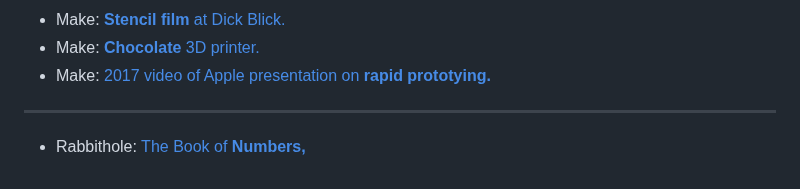
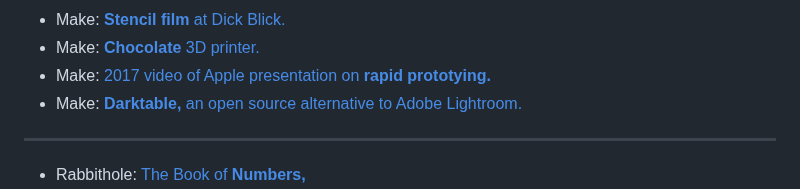
Before and after one commit to supertwist/scratchpad, a Markdown page: linkroll.md, the part around the change. GitHub-like rendering.

Commit message:
added darktable

```diff
--- a/linkroll.md
+++ b/linkroll.md
@@ -94,6 +94,7 @@
 - Make: [**Stencil film** at Dick Blick.](https://www.dickblick.com/products/grafix-edge-stencil-film/)
 - Make: [**Chocolate** 3D printer.](https://cocoapress.com/)
 - Make: [2017 video of Apple presentation on **rapid prototying.**](https://developer.apple.com/videos/play/wwdc2017/818/)
+- Make: [**Darktable,** an open source alternative to Adobe Lightroom.](https://www.darktable.org/)
 
 ---
 
```
